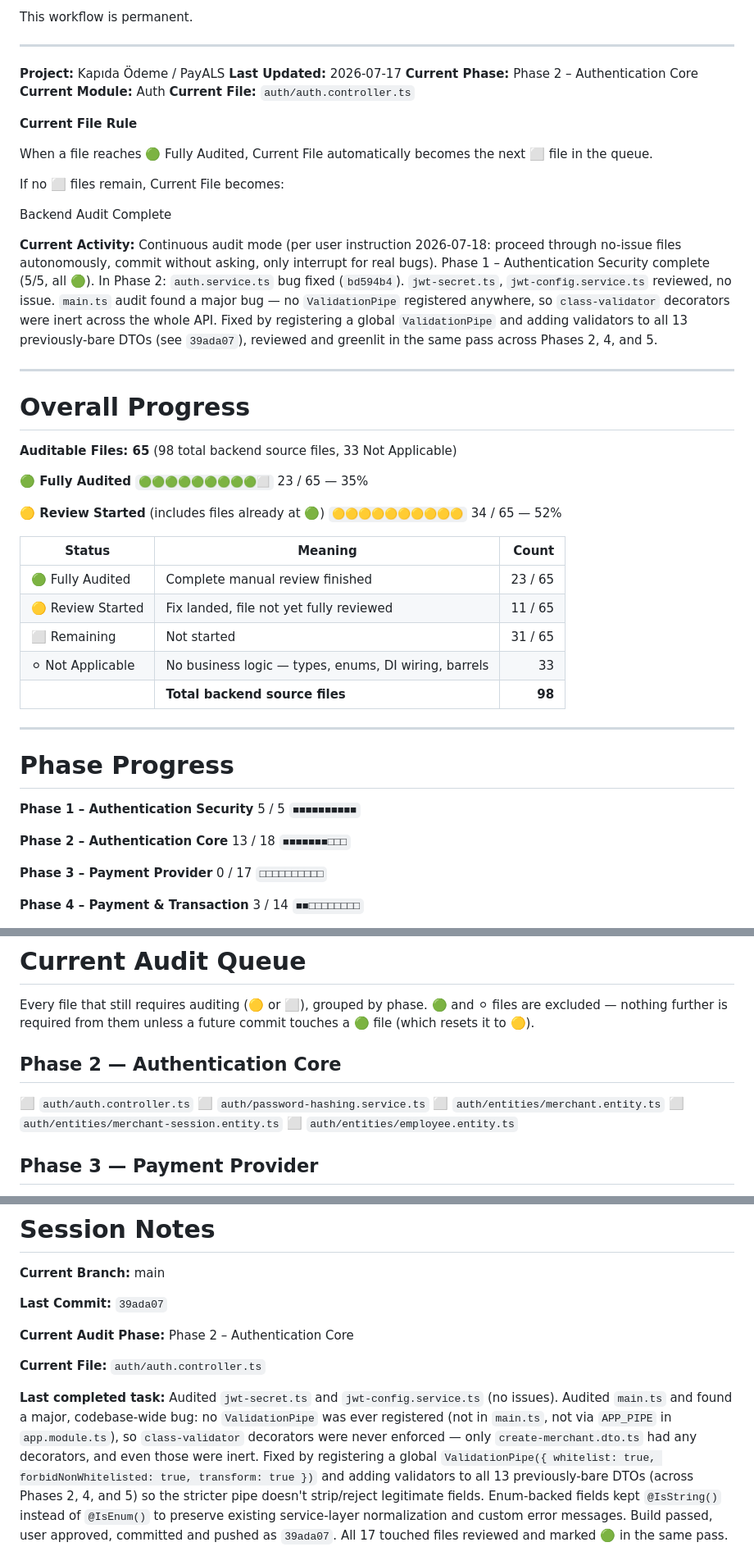
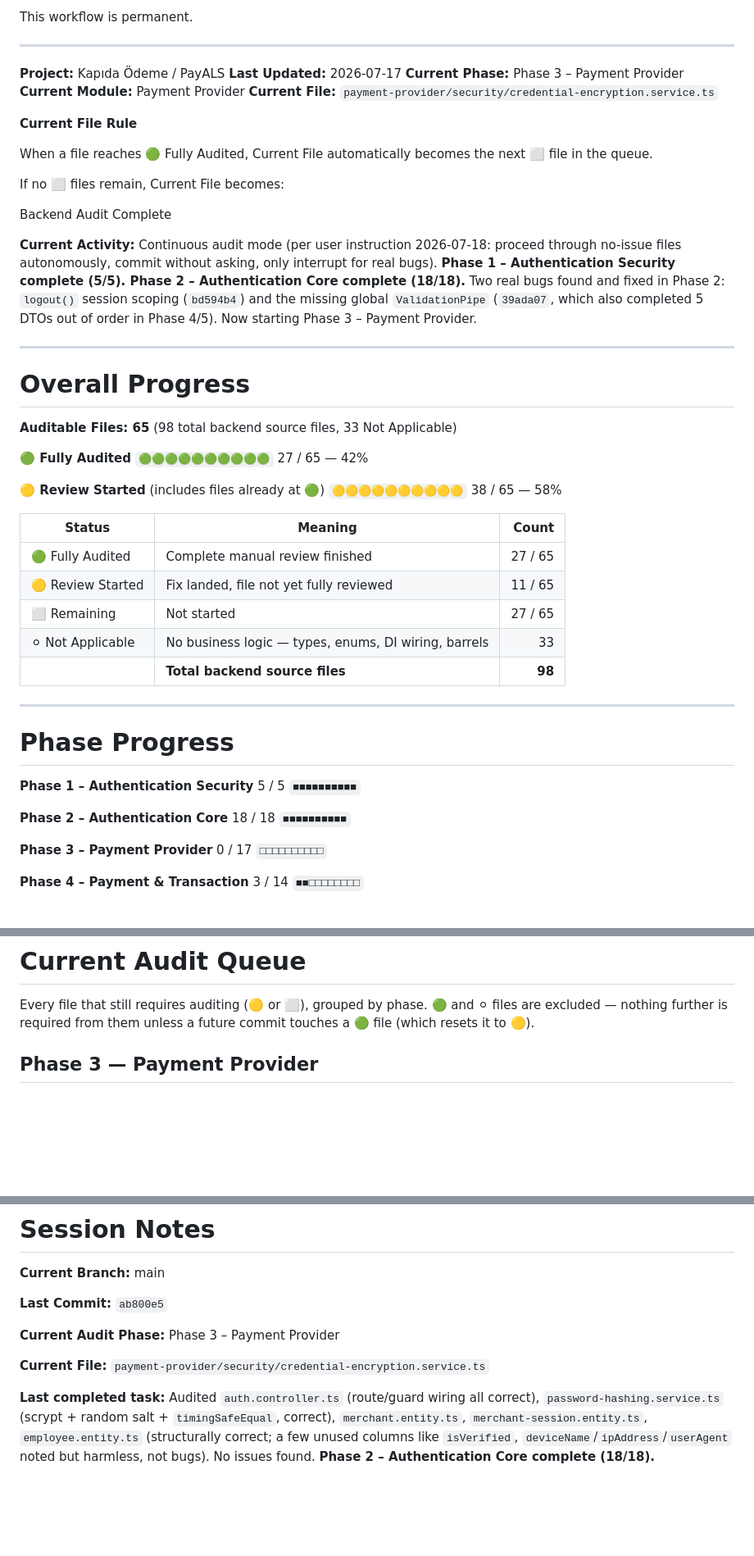
Before and after one commit to aistartup59-jpg/kapida-odeme, a Markdown page: AUDIT_BOARD.md, 3 parts joined by grey strips. Shown at 82% size. GitHub-like rendering; blank space fills up the shorter version.

Commit message:
docs(audit): complete Phase 2 - Authentication Core
auth.controller.ts, password-hashing.service.ts, and the three auth
entities audited with no issues. Phase 2 finished 18/18. Starting
Phase 3 - Payment Provider.

```diff
--- a/AUDIT_BOARD.md
+++ b/AUDIT_BOARD.md
@@ -46,9 +46,9 @@ This workflow is permanent.
 
 **Project:** Kapıda Ödeme / PayALS
 **Last Updated:** 2026-07-17
-**Current Phase:** Phase 2 – Authentication Core
-**Current Module:** Auth
-**Current File:** `auth/auth.controller.ts`
+**Current Phase:** Phase 3 – Payment Provider
+**Current Module:** Payment Provider
+**Current File:** `payment-provider/security/credential-encryption.service.ts`
 
 **Current File Rule**
 
@@ -60,7 +60,7 @@ Current File becomes:
 
 Backend Audit Complete
 
-**Current Activity:** Continuous audit mode (per user instruction 2026-07-18: proceed through no-issue files autonomously, commit without asking, only interrupt for real bugs). Phase 1 – Authentication Security complete (5/5, all 🟢). In Phase 2: `auth.service.ts` bug fixed (`bd594b4`). `jwt-secret.ts`, `jwt-config.service.ts` reviewed, no issue. `main.ts` audit found a major bug — no `ValidationPipe` registered anywhere, so `class-validator` decorators were inert across the whole API. Fixed by registering a global `ValidationPipe` and adding validators to all 13 previously-bare DTOs (see `39ada07`), reviewed and greenlit in the same pass across Phases 2, 4, and 5.
+**Current Activity:** Continuous audit mode (per user instruction 2026-07-18: proceed through no-issue files autonomously, commit without asking, only interrupt for real bugs). **Phase 1 – Authentication Security complete (5/5). Phase 2 – Authentication Core complete (18/18).** Two real bugs found and fixed in Phase 2: `logout()` session scoping (`bd594b4`) and the missing global `ValidationPipe` (`39ada07`, which also completed 5 DTOs out of order in Phase 4/5). Now starting Phase 3 – Payment Provider.
 
 ---
 
@@ -69,16 +69,16 @@ Backend Audit Complete
 **Auditable Files: 65** (98 total backend source files, 33 Not Applicable)
 
 **🟢 Fully Audited**
-`🟢🟢🟢🟢🟢🟢🟢🟢🟢⬜` 23 / 65 — 35%
+`🟢🟢🟢🟢🟢🟢🟢🟢🟢🟢` 27 / 65 — 42%
 
 **🟡 Review Started** (includes files already at 🟢)
-`🟡🟡🟡🟡🟡🟡🟡🟡🟡🟡` 34 / 65 — 52%
+`🟡🟡🟡🟡🟡🟡🟡🟡🟡🟡` 38 / 65 — 58%
 
 | Status | Meaning | Count |
 |---|---|---:|
-| 🟢 Fully Audited | Complete manual review finished | 23 / 65 |
+| 🟢 Fully Audited | Complete manual review finished | 27 / 65 |
 | 🟡 Review Started | Fix landed, file not yet fully reviewed | 11 / 65 |
-| ⬜ Remaining | Not started | 31 / 65 |
+| ⬜ Remaining | Not started | 27 / 65 |
 | ⚪ Not Applicable | No business logic — types, enums, DI wiring, barrels | 33 |
 | | **Total backend source files** | **98** |
 
@@ -91,8 +91,8 @@ Backend Audit Complete
 `■■■■■■■■■■`
 
 **Phase 2 – Authentication Core**
-13 / 18
-`■■■■■■■□□□`
+18 / 18
+`■■■■■■■■■■`
 
 **Phase 3 – Payment Provider**
 0 / 17
@@ -148,13 +148,6 @@ Chronological, oldest → newest. All authored on `main`, co-authored by Claude
 # Current Audit Queue
 
 Every file that still requires auditing (🟡 or ⬜), grouped by phase. 🟢 and ⚪ files are excluded — nothing further is required from them unless a future commit touches a 🟢 file (which resets it to 🟡).
-
-## Phase 2 — Authentication Core
-⬜ `auth/auth.controller.ts`
-⬜ `auth/password-hashing.service.ts`
-⬜ `auth/entities/merchant.entity.ts`
-⬜ `auth/entities/merchant-session.entity.ts`
-⬜ `auth/entities/employee.entity.ts`
 
 ## Phase 3 — Payment Provider
 🟡 `payment-provider/security/credential-encryption.service.ts` (1125935)
@@ -241,11 +234,11 @@ Flutter (`flutter/`) has no tracked implementation yet and Website (`website/`)
 
 **Current Branch:** main
 
-**Last Commit:** `39ada07`
+**Last Commit:** `ab800e5`
 
-**Current Audit Phase:** Phase 2 – Authentication Core
+**Current Audit Phase:** Phase 3 – Payment Provider
 
-**Current File:** `auth/auth.controller.ts`
+**Current File:** `payment-provider/security/credential-encryption.service.ts`
 
-**Last completed task:** Audited `jwt-secret.ts` and `jwt-config.service.ts` (no issues). Audited `main.ts` and found a major, codebase-wide bug: no `ValidationPipe` was ever registered (not in `main.ts`, not via `APP_PIPE` in `app.module.ts`), so `class-validator` decorators were never enforced — only `create-merchant.dto.ts` had any decorators, and even those were inert. Fixed by registering a global `ValidationPipe({ whitelist: true, forbidNonWhitelisted: true, transform: true })` and adding validators to all 13 previously-bare DTOs (across Phases 2, 4, and 5) so the stricter pipe doesn't strip/reject legitimate fields. Enum-backed fields kept `@IsString()` instead of `@IsEnum()` to preserve existing service-layer normalization and custom error messages. Build passed, user approved, committed and pushed as `39ada07`. All 17 touched files reviewed and marked 🟢 in the same pass.
+**Last completed task:** Audited `auth.controller.ts` (route/guard wiring all correct), `password-hashing.service.ts` (scrypt + random salt + `timingSafeEqual`, correct), `merchant.entity.ts`, `merchant-session.entity.ts`, `employee.entity.ts` (structurally correct; a few unused columns like `isVerified`, `deviceName`/`ipAddress`/`userAgent` noted but harmless, not bugs). No issues found. **Phase 2 – Authentication Core complete (18/18).**
 
```
Also changed, not shown: other parts of AUDIT_BOARD.md (+7 -2 lines).
